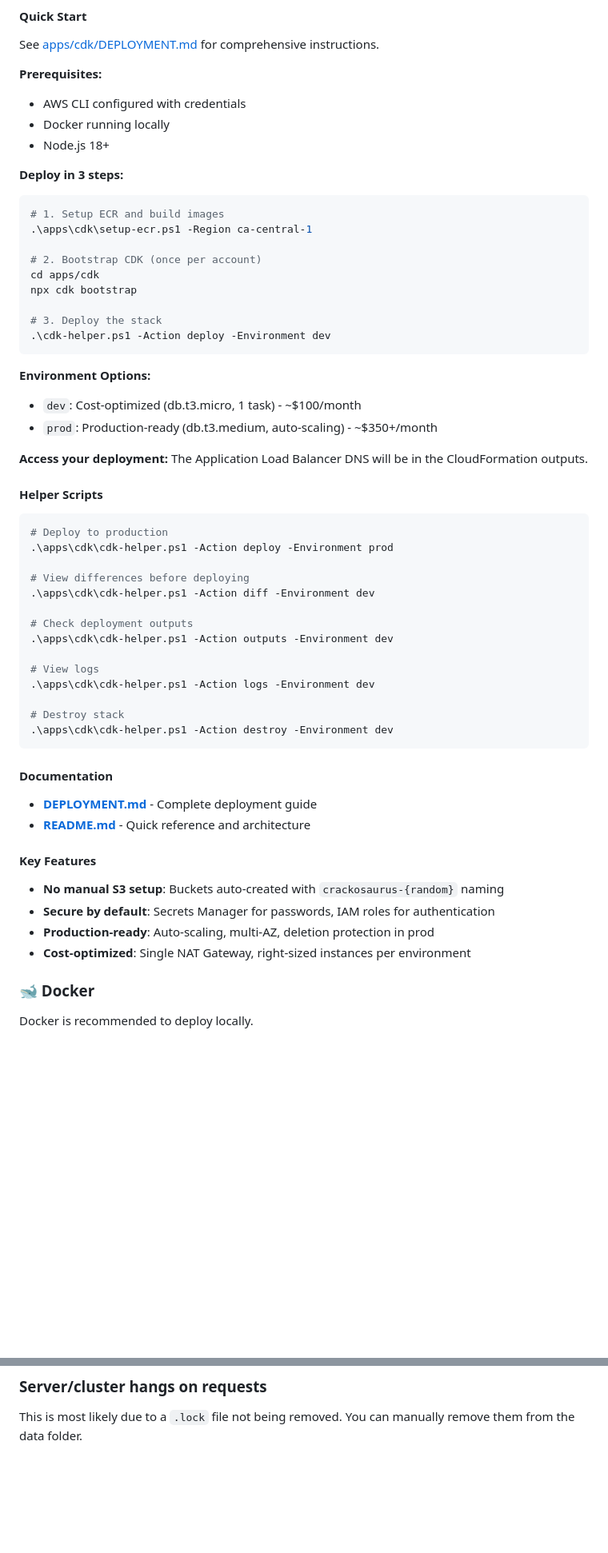
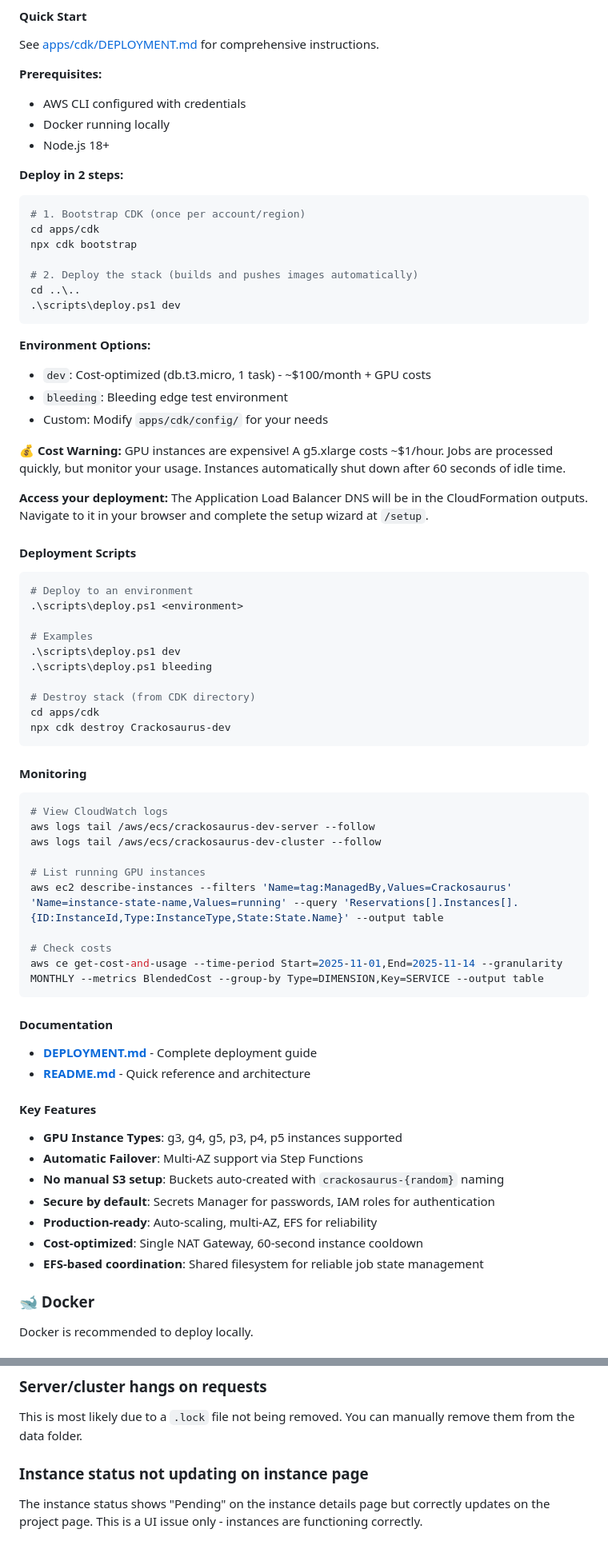
Before and after one commit to TurboWindX/Crackosaurus, a Markdown page: README.md, 2 parts joined by grey strips. Shown at 80% size. Rendered like a GitHub page; blank space fills up the shorter version.

````diff
--- a/README.md
+++ b/README.md
@@ -32,45 +53,56 @@ See [apps/cdk/DEPLOYMENT.md](apps/cdk/DEPLOYMENT.md) for comprehensive instructi
 - Docker running locally
 - Node.js 18+
 
-**Deploy in 3 steps:**
+**Deploy in 2 steps:**
 
 ```powershell
-# 1. Setup ECR and build images
-.\apps\cdk\setup-ecr.ps1 -Region ca-central-1
-
-# 2. Bootstrap CDK (once per account)
+# 1. Bootstrap CDK (once per account/region)
 cd apps/cdk
 npx cdk bootstrap
 
-# 3. Deploy the stack
-.\cdk-helper.ps1 -Action deploy -Environment dev
+# 2. Deploy the stack (builds and pushes images automatically)
+cd ..\..
+.\scripts\deploy.ps1 dev
 ```
 
 **Environment Options:**
 
-- `dev`: Cost-optimized (db.t3.micro, 1 task) - ~$100/month
-- `prod`: Production-ready (db.t3.medium, auto-scaling) - ~$350+/month
+- `dev`: Cost-optimized (db.t3.micro, 1 task) - ~$100/month + GPU costs
+- `bleeding`: Bleeding edge test environment
+- Custom: Modify `apps/cdk/config/` for your needs
+
+**💰 Cost Warning:** GPU instances are expensive! A g5.xlarge costs ~$1/hour. Jobs are processed quickly, but monitor your usage. Instances automatically shut down after 60 seconds of idle time.
 
 **Access your deployment:**
-The Application Load Balancer DNS will be in the CloudFormation outputs.
+The Application Load Balancer DNS will be in the CloudFormation outputs. Navigate to it in your browser and complete the setup wizard at `/setup`.
 
-#### Helper Scripts
+#### Deployment Scripts
 
 ```powershell
-# Deploy to production
-.\apps\cdk\cdk-helper.ps1 -Action deploy -Environment prod
+# Deploy to an environment
+.\scripts\deploy.ps1 <environment>
 
-# View differences before deploying
-.\apps\cdk\cdk-helper.ps1 -Action diff -Environment dev
+# Examples
+.\scripts\deploy.ps1 dev
+.\scripts\deploy.ps1 bleeding
 
-# Check deployment outputs
-.\apps\cdk\cdk-helper.ps1 -Action outputs -Environment dev
+# Destroy stack (from CDK directory)
+cd apps/cdk
+npx cdk destroy Crackosaurus-dev
+```
 
-# View logs
-.\apps\cdk\cdk-helper.ps1 -Action logs -Environment dev
+#### Monitoring
 
-# Destroy stack
-.\apps\cdk\cdk-helper.ps1 -Action destroy -Environment dev
+```powershell
+# View CloudWatch logs
+aws logs tail /aws/ecs/crackosaurus-dev-server --follow
+aws logs tail /aws/ecs/crackosaurus-dev-cluster --follow
+
+# List running GPU instances
+aws ec2 describe-instances --filters 'Name=tag:ManagedBy,Values=Crackosaurus' 'Name=instance-state-name,Values=running' --query 'Reservations[].Instances[].{ID:InstanceId,Type:InstanceType,State:State.Name}' --output table
+
+# Check costs
+aws ce get-cost-and-usage --time-period Start=2025-11-01,End=2025-11-14 --granularity MONTHLY --metrics BlendedCost --group-by Type=DIMENSION,Key=SERVICE --output table
 ```
 
 #### Documentation
@@ -80,10 +112,13 @@ The Application Load Balancer DNS will be in the CloudFormation outputs.
 
 #### Key Features
 
+- **GPU Instance Types**: g3, g4, g5, p3, p4, p5 instances supported
+- **Automatic Failover**: Multi-AZ support via Step Functions
 - **No manual S3 setup**: Buckets auto-created with `crackosaurus-{random}` naming
 - **Secure by default**: Secrets Manager for passwords, IAM roles for authentication
-- **Production-ready**: Auto-scaling, multi-AZ, deletion protection in prod
-- **Cost-optimized**: Single NAT Gateway, right-sized instances per environment
+- **Production-ready**: Auto-scaling, multi-AZ, EFS for reliability
+- **Cost-optimized**: Single NAT Gateway, 60-second instance cooldown
+- **EFS-based coordination**: Shared filesystem for reliable job state management
 
 ### 🐋 Docker
 
@@ -174,3 +209,7 @@ Following are a list of known bugs with their fixes.
 ### Server/cluster hangs on requests
 
 This is most likely due to a `.lock` file not being removed. You can manually remove them from the data folder.
+
+### Instance status not updating on instance page
+
+The instance status shows "Pending" on the instance details page but correctly updates on the project page. This is a UI issue only - instances are functioning correctly.
````
Also changed, not shown: other parts of README.md (+26 -5 lines), docs/network-diagram.png (added).
